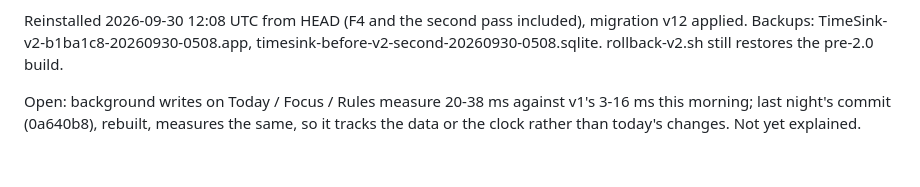
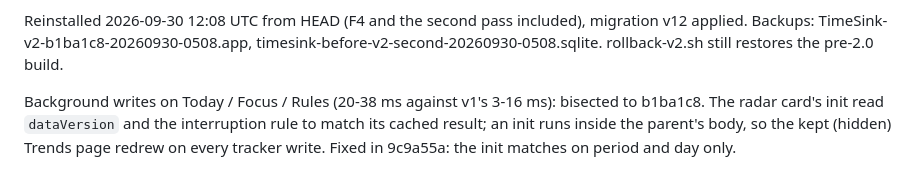
Before and after one commit to samsara0xgg/timesink, a Markdown page: docs/v2-progress.md, the part around the change. Drawn GitHub-style.

Commit message:
docs: record the background-write cause and fix
Co-Authored-By: Claude Opus 5.5 (1M context) <noreply@anthropic.com>

```diff
--- a/docs/v2-progress.md
+++ b/docs/v2-progress.md
@@ -62,6 +62,7 @@ Reinstalled 2026-09-30 12:08 UTC from HEAD (F4 and the second pass included), mi
 Backups: TimeSink-v2-b1ba1c8-20260930-0508.app, timesink-before-v2-second-20260930-0508.sqlite.
 rollback-v2.sh still restores the pre-2.0 build.
 
-Open: background writes on Today / Focus / Rules measure 20-38 ms against v1's 3-16 ms this
-morning; last night's commit (0a640b8), rebuilt, measures the same, so it tracks the data or the
-clock rather than today's changes. Not yet explained.
+Background writes on Today / Focus / Rules (20-38 ms against v1's 3-16 ms): bisected to
+b1ba1c8. The radar card's init read `dataVersion` and the interruption rule to match its cached
+result; an init runs inside the parent's body, so the kept (hidden) Trends page redrew on every
+tracker write. Fixed in 9c9a55a: the init matches on period and day only.
```
